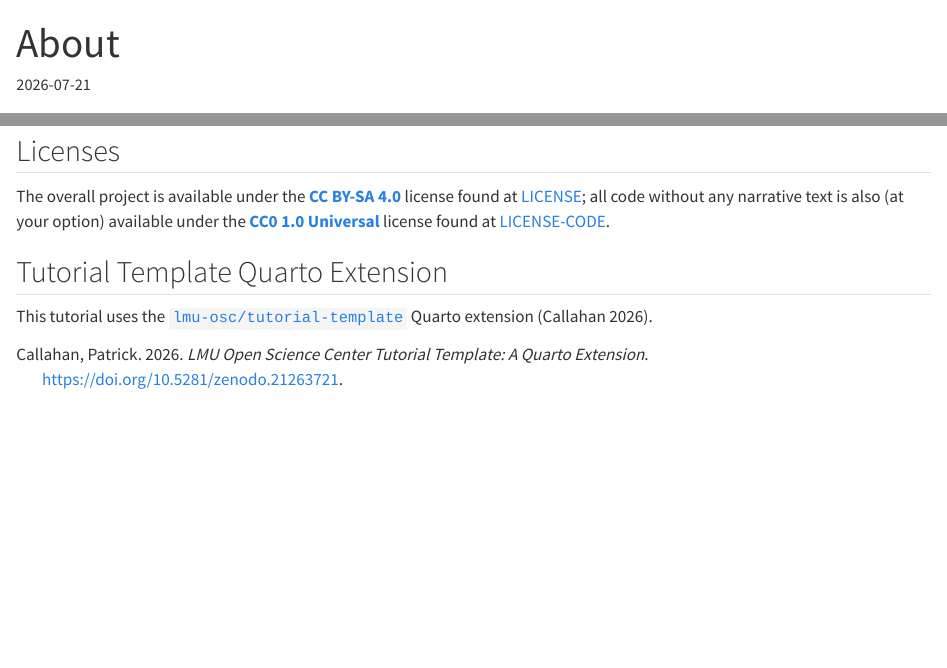
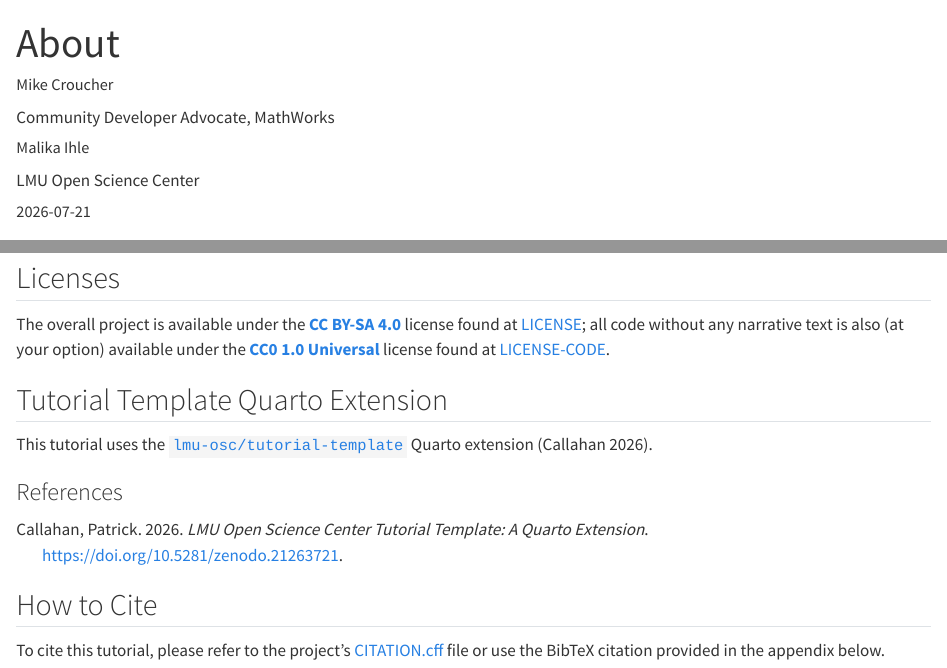
Before and after one commit to lmu-osc/Introduction-RStudio-Git-GitHub, a Quarto document (about.qmd): the page in a window 1100 px wide, from its top, and a second part further down, joined at a grey line. Rendered offline with R 4.5, knitr and Pandoc in place of Quarto, with nearby package versions.

Commit message:
Add Author info to about page
Closes #56

```diff
--- a/about.qmd
+++ b/about.qmd
@@ -1,6 +1,15 @@
 ---
 title: "About"
+description: "Contributors, licenses, and citation information for the Introduction to Version Control with Git and GitHub within RStudio tutorial."
 date: 2026-07-21
+author:
+  - name: Mike Croucher
+    affiliation: "Community Developer Advocate, MathWorks"
+  - name: Malika Ihle
+    affiliation: LMU Open Science Center
+    orcid: "https://orcid.org/0000-0002-3242-5981"
+citation:
+  url: https://lmu-osc.github.io/Introduction-RStudio-Git-GitHub/about.html
 ---
 
 ## Contributors
@@ -14,3 +23,13 @@ The overall project is available under the [**CC BY-SA 4.0**](https://creativeco
 ## Tutorial Template Quarto Extension
 
 This tutorial uses the [`lmu-osc/tutorial-template`](https://github.com/lmu-osc/tutorial-template) Quarto extension [@callahan2026].
+
+
+### References
+
+::: {#refs}
+:::
+
+## How to Cite
+
+To cite this tutorial, please refer to the project's [CITATION.cff](CITATION.cff) file or use the BibTeX citation provided in the appendix below.
```
